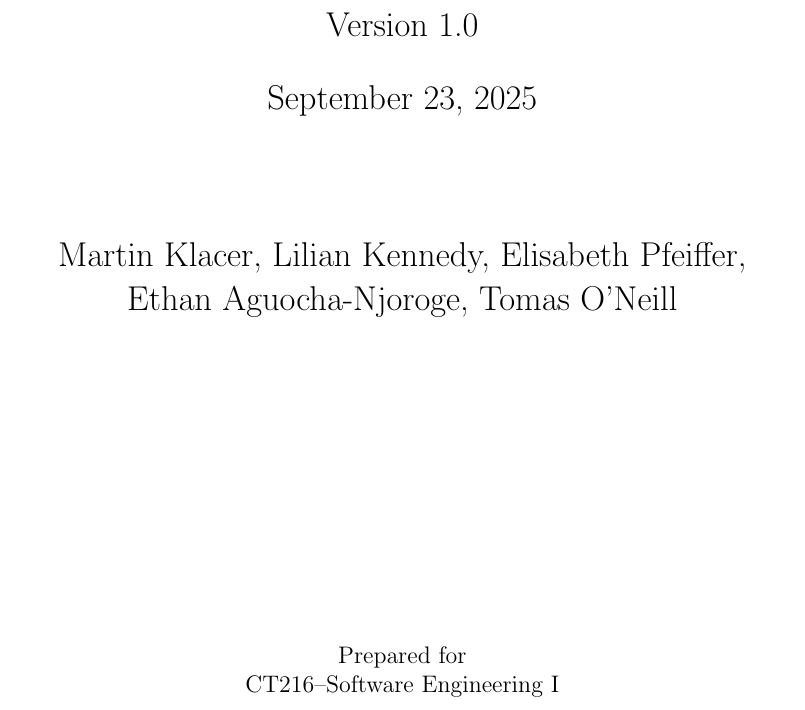
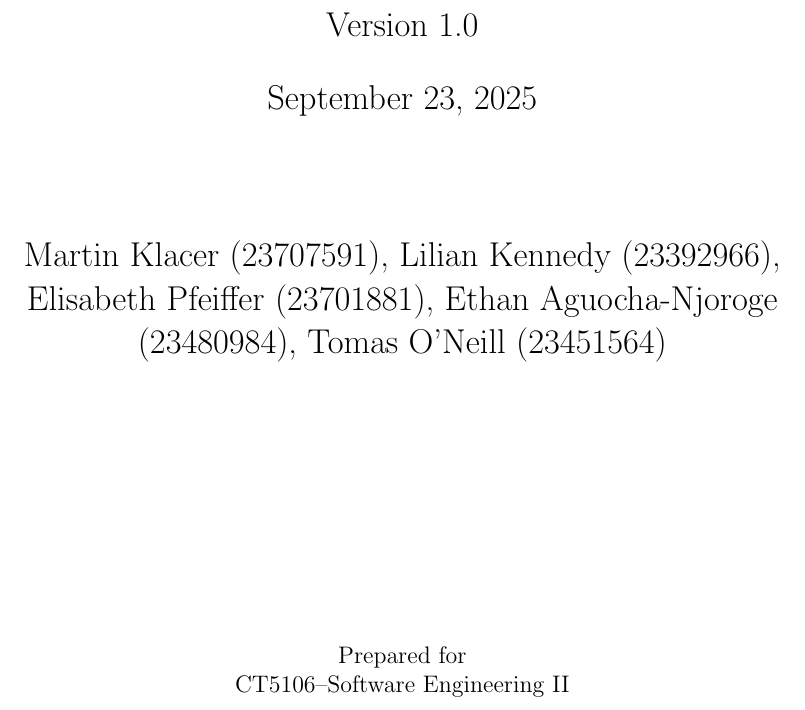
Before and after one commit to Linux-Tech-Tips/swe_2, a LaTeX problem sheet (org/assignments/assignment1/index.tex): part of page 1 of 2, cut so that both start at the same text. Compiled offline with pdfLaTeX.

Commit message:
added student IDs, fixed course code

```diff
--- a/org/assignments/assignment1/index.tex
+++ b/org/assignments/assignment1/index.tex
@@ -29,11 +29,11 @@
     \vspace{0.5cm}
     {\Large \today \par}
     \vspace{2cm}
-    {\Large Martin Klacer, Lilian Kennedy, Elisabeth Pfeiffer, Ethan Aguocha-Njoroge, Tomas O'Neill \par}
+    {\Large Martin Klacer (23707591), Lilian Kennedy (23392966), Elisabeth Pfeiffer (23701881), Ethan Aguocha-Njoroge (23480984), Tomas O'Neill (23451564)\par}
     \vfill
 
     Prepared for\\
-    CT216--Software Engineering I\par
+    CT5106--Software Engineering II\par
 
 \end{titlepage}
 
```
